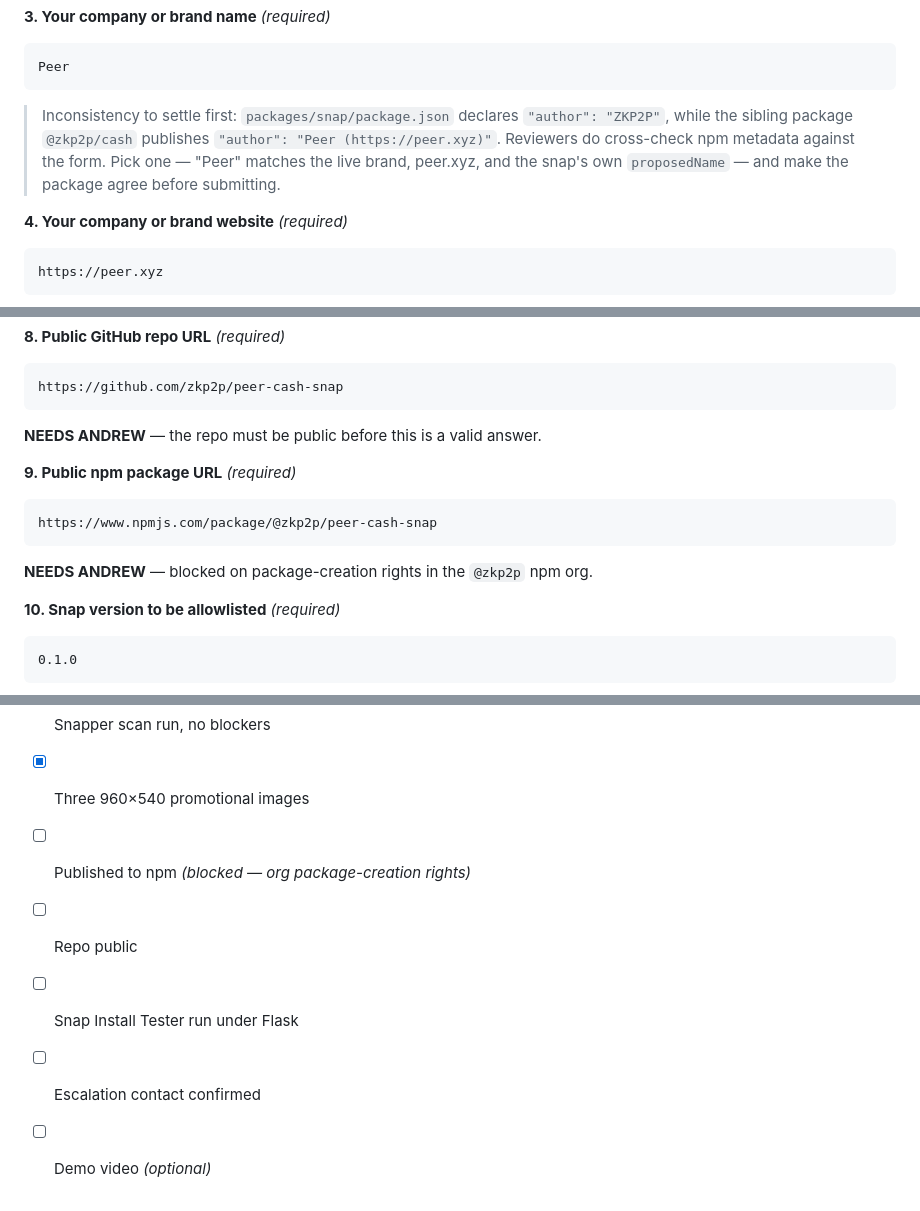
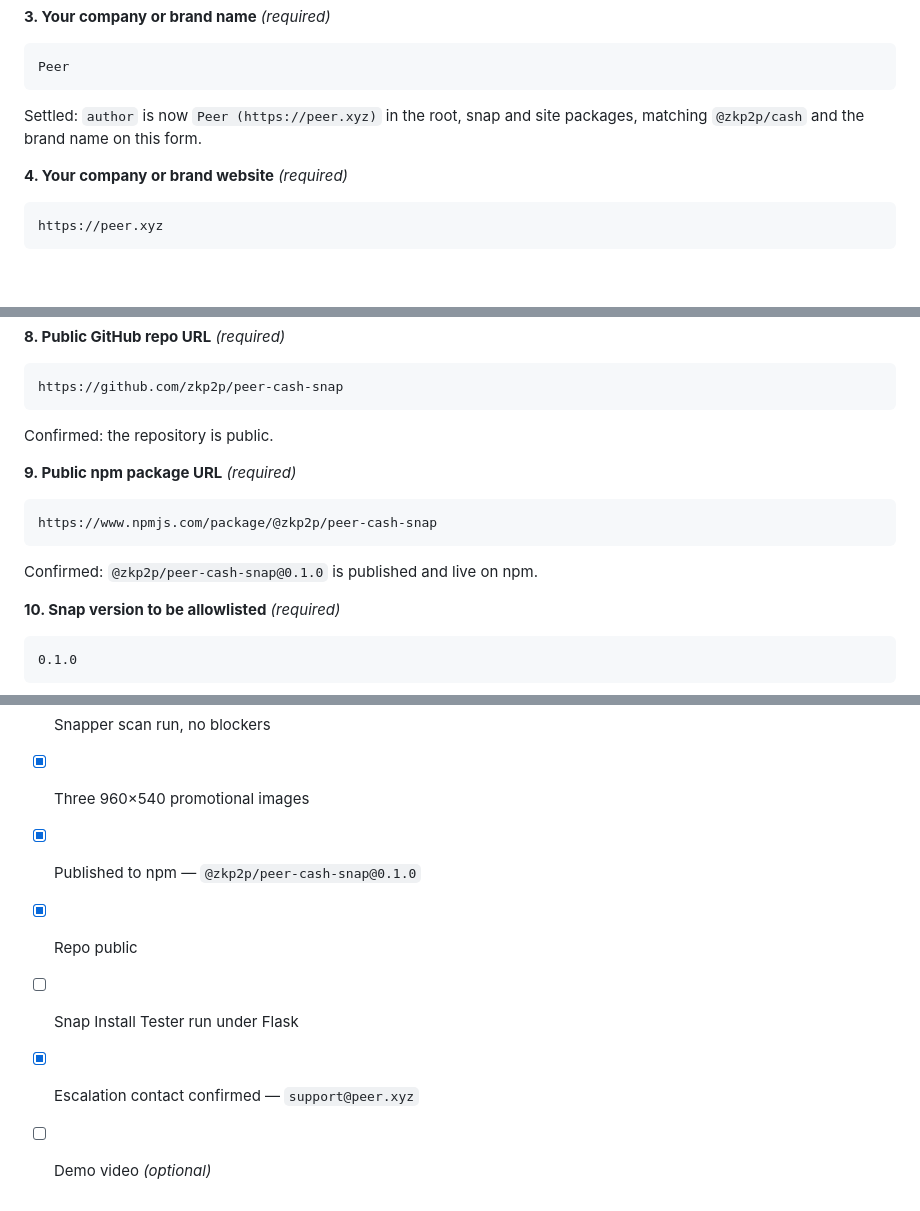
Before and after one commit to zkp2p/peer-cash-snap, a Markdown page: submission/ALLOWLIST-FORM.md, 3 parts joined by grey strips. Rendered like a GitHub page; blank space fills up the shorter version.

Commit message:
docs: mark npm publish, public repo and escalation contact resolved

````diff
--- a/submission/ALLOWLIST-FORM.md
+++ b/submission/ALLOWLIST-FORM.md
@@ -26,11 +26,8 @@ and free of the banned words (MetaMask, meta, mask, snap).
 Peer
 ```
 
-> Inconsistency to settle first: `packages/snap/package.json` declares
-> `"author": "ZKP2P"`, while the sibling package `@zkp2p/cash` publishes
-> `"author": "Peer (https://peer.xyz)"`. Reviewers do cross-check npm metadata
-> against the form. Pick one — "Peer" matches the live brand, peer.xyz, and the
-> snap's own `proposedName` — and make the package agree before submitting.
+Settled: `author` is now `Peer (https://peer.xyz)` in the root, snap and site
+packages, matching `@zkp2p/cash` and the brand name on this form.
 
 **4. Your company or brand website** _(required)_
 
@@ -73,7 +70,7 @@ Venmo, Cash App, and PayPal are not offered here. Those rails need an access pol
 https://github.com/zkp2p/peer-cash-snap
 ```
 
-**NEEDS ANDREW** — the repo must be public before this is a valid answer.
+Confirmed: the repository is public.
 
 **9. Public npm package URL** _(required)_
 
@@ -81,7 +78,7 @@ https://github.com/zkp2p/peer-cash-snap
 https://www.npmjs.com/package/@zkp2p/peer-cash-snap
 ```
 
-**NEEDS ANDREW** — blocked on package-creation rights in the `@zkp2p` npm org.
+Confirmed: `@zkp2p/peer-cash-snap@0.1.0` is published and live on npm.
 
 **10. Snap version to be allowlisted** _(required)_
 
@@ -267,8 +264,8 @@ High-rated dynamic check — cannot run here at all, because it hard-requires
 - [x] No key-management permissions, so no audit
 - [x] Snapper scan run, no blockers
 - [x] Three 960×540 promotional images
-- [ ] Published to npm _(blocked — org package-creation rights)_
-- [ ] Repo public
+- [x] Published to npm — `@zkp2p/peer-cash-snap@0.1.0`
+- [x] Repo public
 - [ ] Snap Install Tester run under Flask
-- [ ] Escalation contact confirmed
+- [x] Escalation contact confirmed — `support@peer.xyz`
 - [ ] Demo video _(optional)_
````
Also changed, not shown: other parts of submission/ALLOWLIST-FORM.md (+1 -1 lines).
